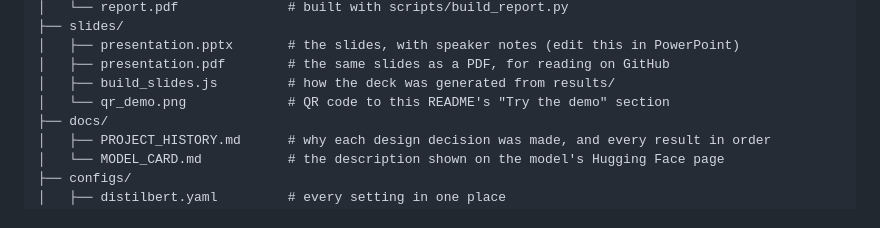
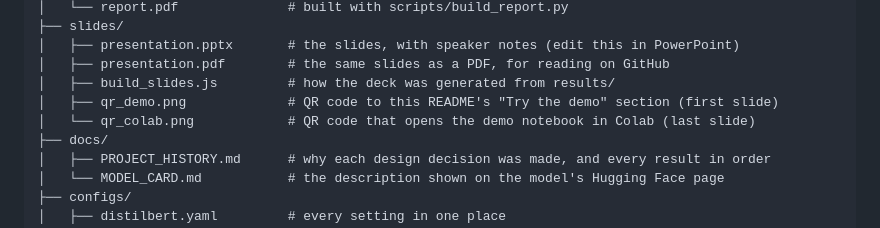
Before and after one commit to Davidfaleye360/AI-Question-Answering-System, a Markdown page: README.md, the part around the change. Drawn GitHub-style.

```diff
--- a/README.md
+++ b/README.md
@@ -126,7 +126,8 @@ AI-Question-Answering-System/
 │   ├── presentation.pptx       # the slides, with speaker notes (edit this in PowerPoint)
 │   ├── presentation.pdf        # the same slides as a PDF, for reading on GitHub
 │   ├── build_slides.js         # how the deck was generated from results/
-│   └── qr_demo.png             # QR code to this README's "Try the demo" section
+│   ├── qr_demo.png             # QR code to this README's "Try the demo" section (first slide)
+│   └── qr_colab.png            # QR code that opens the demo notebook in Colab (last slide)
 ├── docs/
 │   ├── PROJECT_HISTORY.md      # why each design decision was made, and every result in order
 │   └── MODEL_CARD.md           # the description shown on the model's Hugging Face page
```
Also changed, not shown: slides/qr_colab.png (added), 3 other files.
